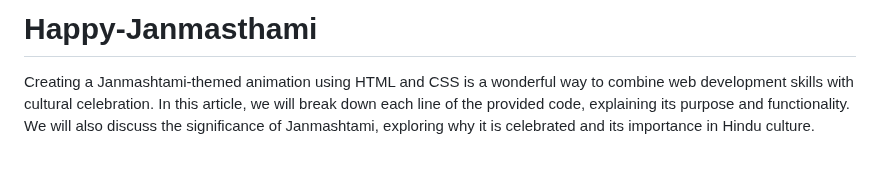
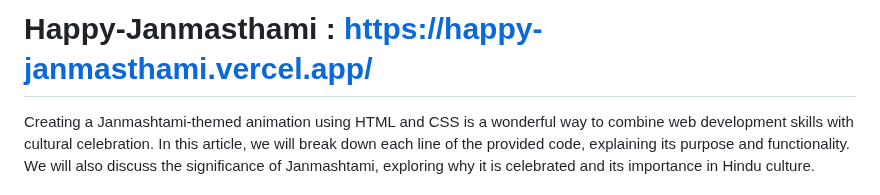
Before and after one commit to Nityaprakash21/Happy-Janmasthami, a Markdown page: README.md, the part around the change. Rendered like a GitHub page; blank space fills up the shorter version.

```diff
--- a/README.md
+++ b/README.md
@@ -1,4 +1,4 @@
-# Happy-Janmasthami
+# Happy-Janmasthami : https://happy-janmasthami.vercel.app/
 
 Creating a Janmashtami-themed animation using HTML and CSS is a wonderful way to combine web development skills with cultural celebration. In this article, we will break down each line of the provided code, explaining its purpose and functionality. We will also discuss the significance of Janmashtami, exploring why it is celebrated and its importance in Hindu culture.
 
```
